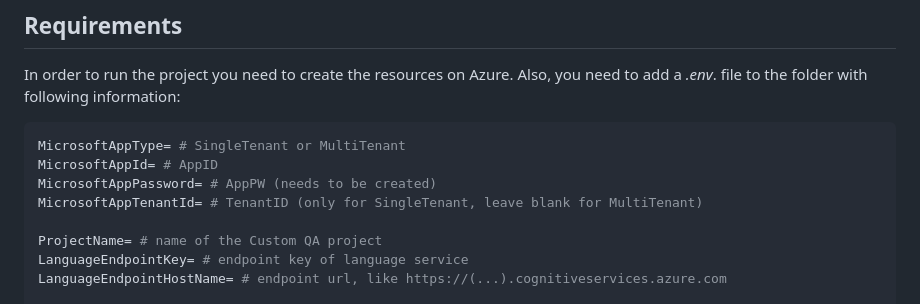
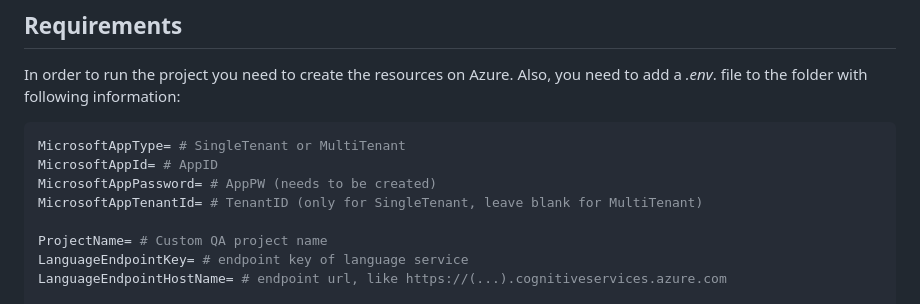
Before and after one commit to d-kleine/AZ_AI-Engineering, a Markdown page: project2_Virtual-Dental-Office-Assistant/README.md, the part around the change. GitHub-like rendering.

```diff
--- a/project2_Virtual-Dental-Office-Assistant/README.md
+++ b/project2_Virtual-Dental-Office-Assistant/README.md
@@ -12,7 +12,7 @@ MicrosoftAppId= # AppID
 MicrosoftAppPassword= # AppPW (needs to be created)
 MicrosoftAppTenantId= # TenantID (only for SingleTenant, leave blank for MultiTenant)
 
-ProjectName= # name of the Custom QA project
+ProjectName= # Custom QA project name
 LanguageEndpointKey= # endpoint key of language service
 LanguageEndpointHostName= # endpoint url, like https://(...).cognitiveservices.azure.com
 
```
